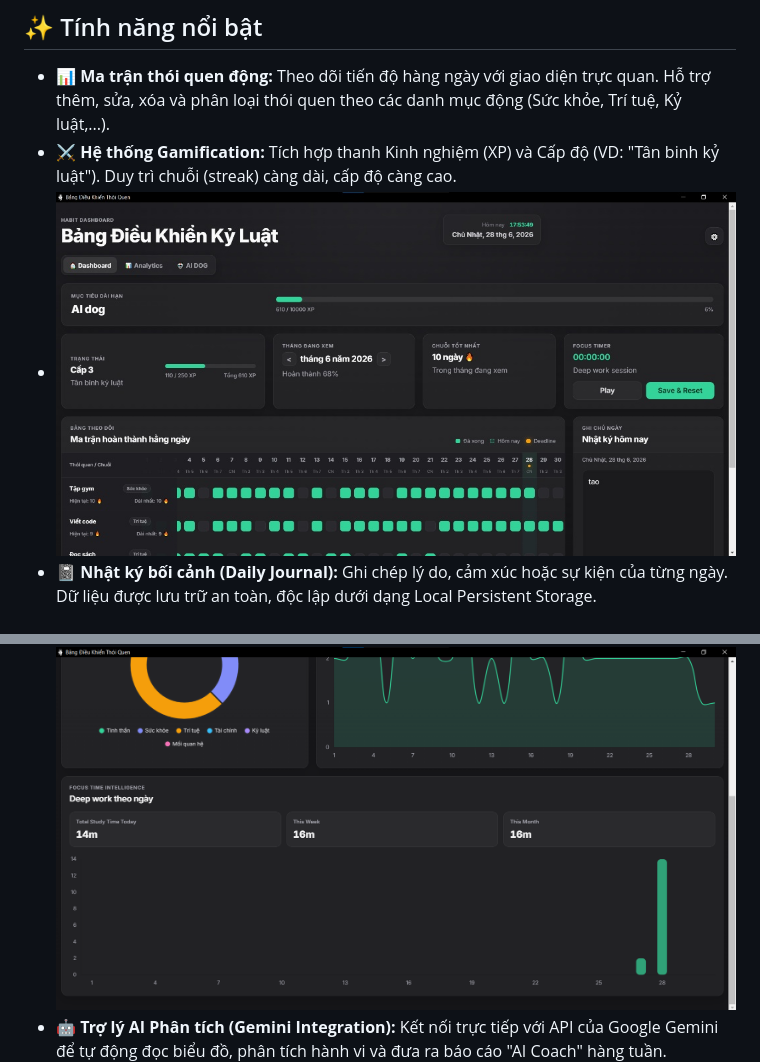
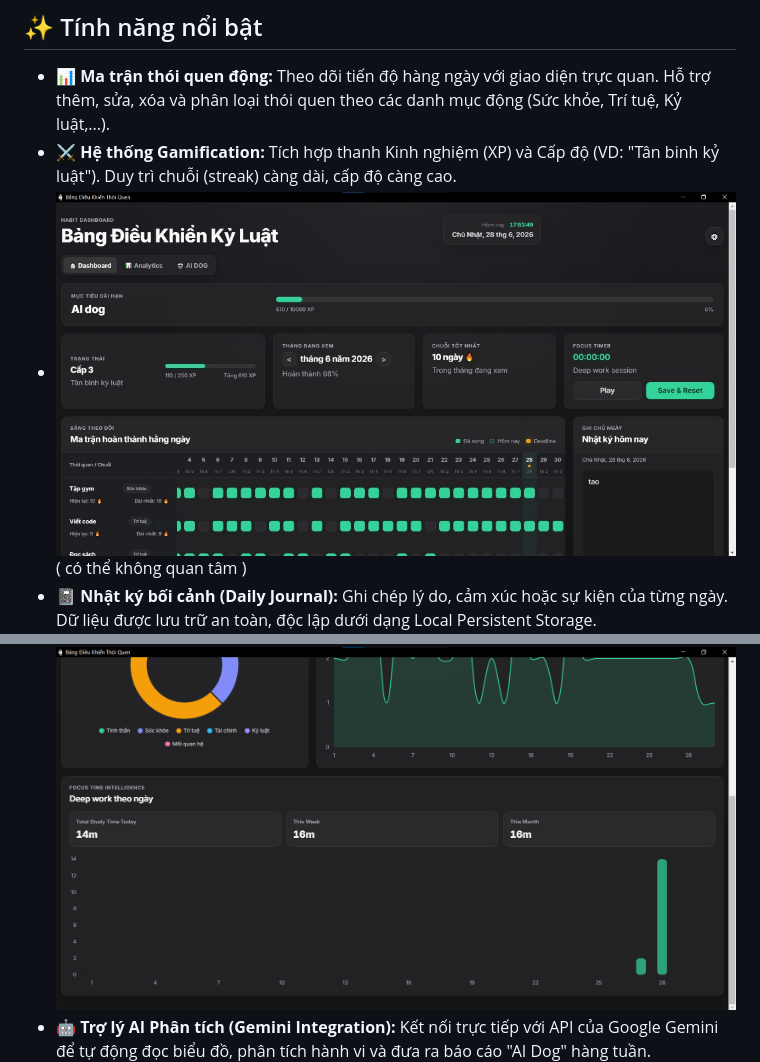
Before and after one commit to tuhamho/HABIT-TRACKER, a Markdown page: README.md, 2 parts joined by grey strips. GitHub-like rendering.

```diff
--- a/README.md
+++ b/README.md
@@ -5,12 +5,12 @@
 
 * **📊 Ma trận thói quen động:** Theo dõi tiến độ hàng ngày với giao diện trực quan. Hỗ trợ thêm, sửa, xóa và phân loại thói quen theo các danh mục động (Sức khỏe, Trí tuệ, Kỷ luật,...).
 * **⚔️ Hệ thống Gamification:** Tích hợp thanh Kinh nghiệm (XP) và Cấp độ (VD: "Tân binh kỷ luật"). Duy trì chuỗi (streak) càng dài, cấp độ càng cao.
-* ![App Screenshot](assets/Dashboard.png)
+* ![App Screenshot](assets/Dashboard.png) ( có thể không quan tâm )
 * **📓 Nhật ký bối cảnh (Daily Journal):** Ghi chép lý do, cảm xúc hoặc sự kiện của từng ngày. Dữ liệu được lưu trữ an toàn, độc lập dưới dạng Local Persistent Storage.
  ![App Screenshot](assets/analyze.png)
 * **⏱️ Focus Timer (Phiên làm việc sâu):** Tích hợp đồng hồ Pomodoro giúp tập trung cao độ khi viết code hoặc học tập.
  ![App Screenshot](assets/timehoc.png)
-* **🤖 Trợ lý AI Phân tích (Gemini Integration):** Kết nối trực tiếp với API của Google Gemini để tự động đọc biểu đồ, phân tích hành vi và đưa ra báo cáo "AI Coach" hàng tuần.
+* **🤖 Trợ lý AI Phân tích (Gemini Integration):** Kết nối trực tiếp với API của Google Gemini để tự động đọc biểu đồ, phân tích hành vi và đưa ra báo cáo "AI Dog" hàng tuần.
  ![App Screenshot](assets/AIc.png)
 * **🎨 Premium UI/UX:** Giao diện Dark Mode hiện đại với hiệu ứng Emerald Glow, thiết kế UX tinh gọn và có phản hồi thị giác (Visual Feedback) rõ ràng.
 
```
